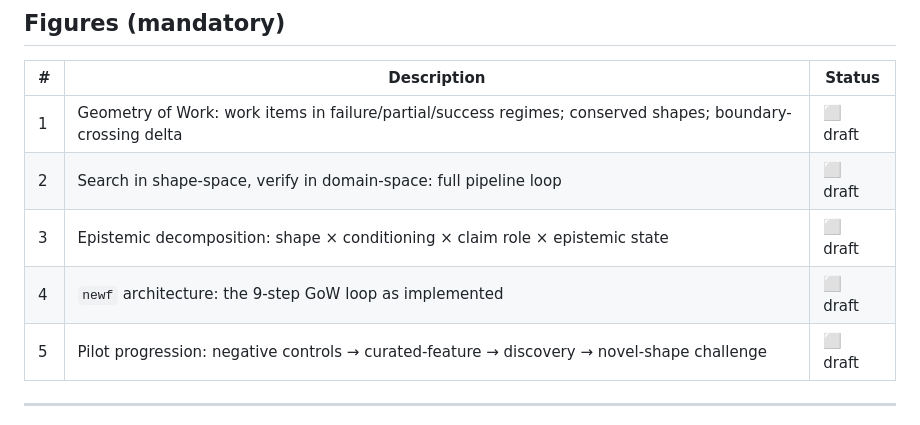
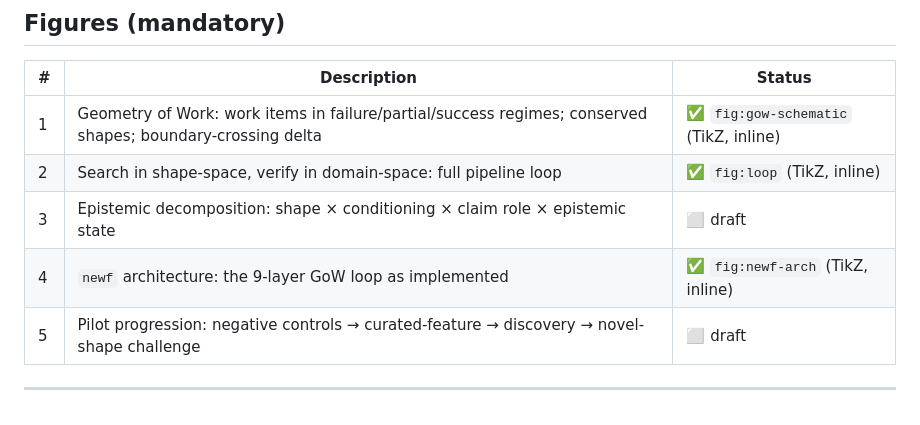
Before and after one commit to instagrim-dev/gow, a Markdown page: paper/PUBLICATION-PLAN.md, the part around one of its changes. Rendered like a GitHub page.

```diff
--- a/paper/PUBLICATION-PLAN.md
+++ b/paper/PUBLICATION-PLAN.md
@@ -79,10 +79,10 @@ The paper is ready to submit when ALL of these are true:
 
 | # | Description | Status |
 |---|---|---|
-| 1 | Geometry of Work: work items in failure/partial/success regimes; conserved shapes; boundary-crossing delta | ⬜ draft |
-| 2 | Search in shape-space, verify in domain-space: full pipeline loop | ⬜ draft |
+| 1 | Geometry of Work: work items in failure/partial/success regimes; conserved shapes; boundary-crossing delta | ✅ `fig:gow-schematic` (TikZ, inline) |
+| 2 | Search in shape-space, verify in domain-space: full pipeline loop | ✅ `fig:loop` (TikZ, inline) |
 | 3 | Epistemic decomposition: shape × conditioning × claim role × epistemic state | ⬜ draft |
-| 4 | `newf` architecture: the 9-step GoW loop as implemented | ⬜ draft |
+| 4 | `newf` architecture: the 9-layer GoW loop as implemented | ✅ `fig:newf-arch` (TikZ, inline) |
 | 5 | Pilot progression: negative controls → curated-feature → discovery → novel-shape challenge | ⬜ draft |
 
 ---
```
Also changed, not shown: other parts of paper/PUBLICATION-PLAN.md (+9 -9 lines).
